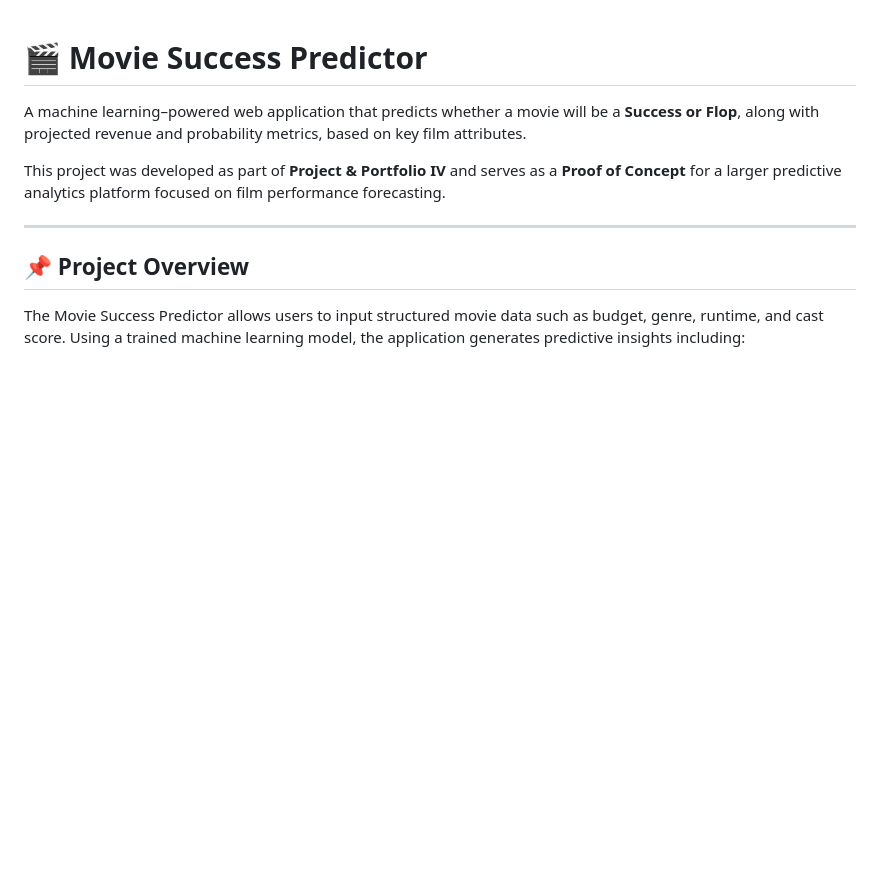
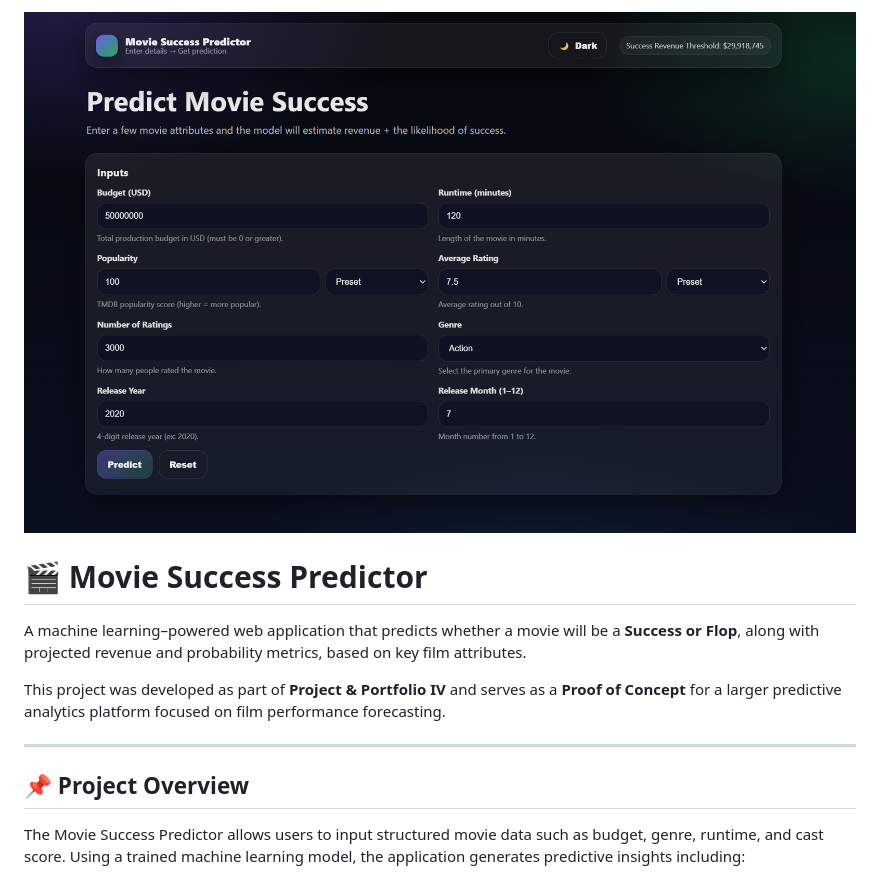
Before and after one commit to aslawant/project_and_portfolio_4, a Markdown page: README.md, the part around the change. GitHub-like rendering; pictures changed too: static/image/main_page.png (added); blank space fills up the shorter version.

Commit message:
updated README with app screenshot

```diff
--- a/README.md
+++ b/README.md
@@ -1,3 +1,5 @@
+![App Screenshot](static/image/main_page.png)
+
 # 🎬 Movie Success Predictor
 
 A machine learning–powered web application that predicts whether a movie will be a **Success or Flop**, along with projected revenue and probability metrics, based on key film attributes.
```
